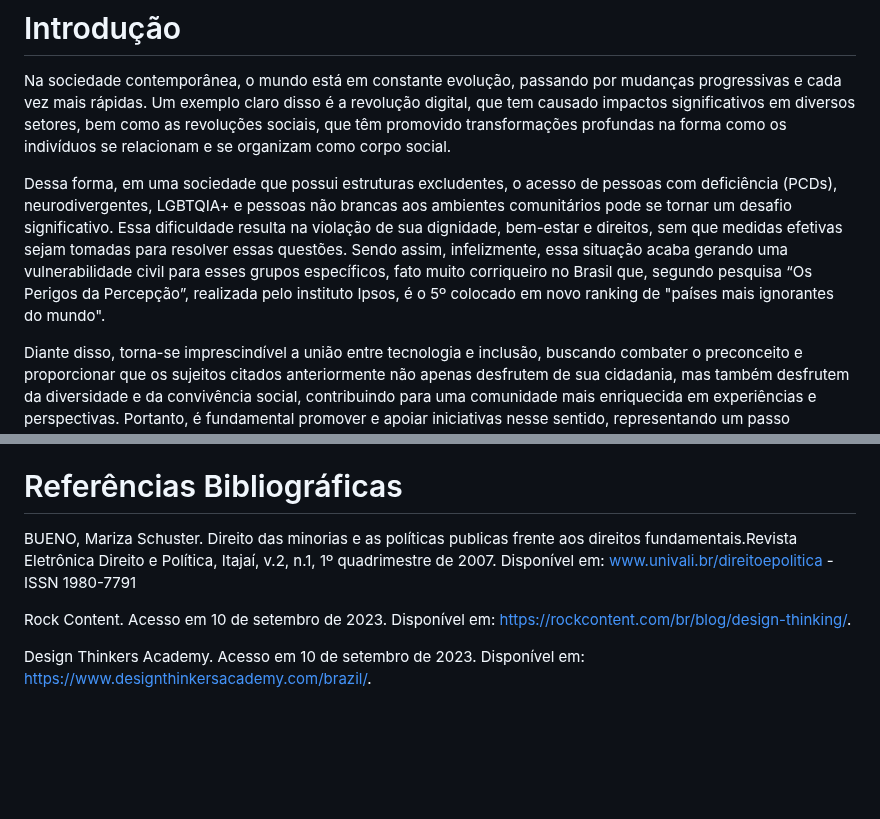
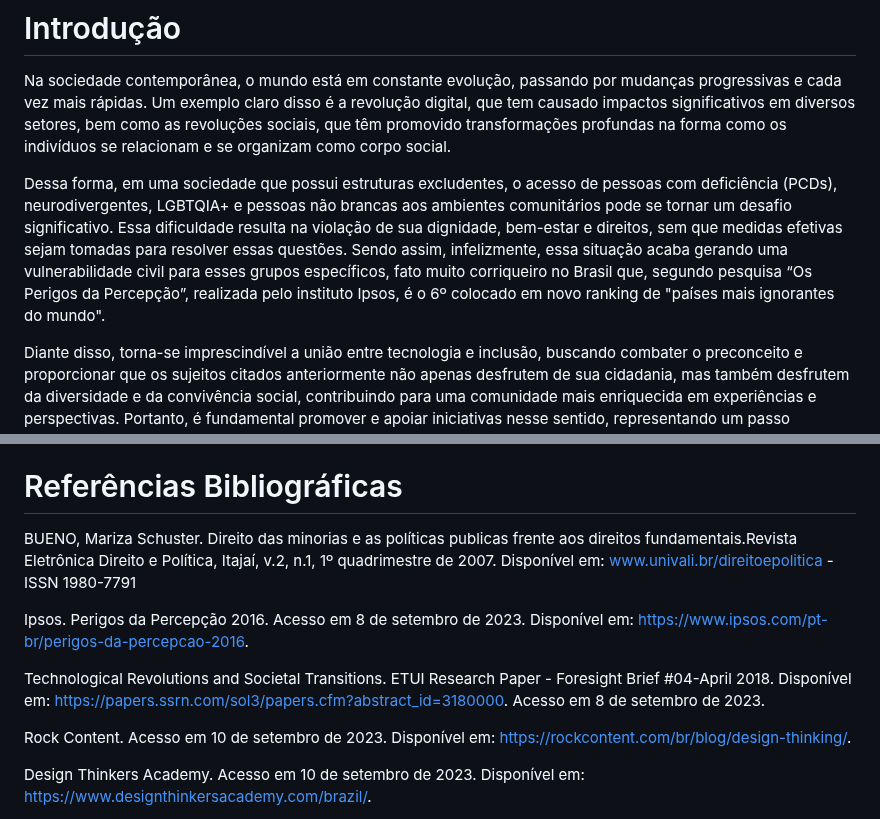
Before and after one commit to ICEI-PUCMinas-PSG-SI-TI/psg-si-2023-02-ti-web-1854101-projeto-incluir, a Markdown page: docs/relatorio/Relatorio Tecnico - TEMPLATE.md, 2 parts joined by grey strips. GitHub-like rendering; blank space fills up the shorter version.

```diff
--- a/docs/relatorio/Relatorio Tecnico - TEMPLATE.md
+++ b/docs/relatorio/Relatorio Tecnico - TEMPLATE.md
@@ -39,7 +39,7 @@
 
 Na sociedade contemporânea, o mundo está em constante evolução, passando por mudanças progressivas e cada vez mais rápidas. Um exemplo claro disso é a revolução digital, que tem causado impactos significativos em diversos setores, bem como as revoluções sociais, que têm promovido transformações profundas na forma como os indivíduos se relacionam e se organizam como corpo social.
 
-Dessa forma, em uma sociedade que possui estruturas excludentes, o acesso de pessoas com deficiência (PCDs), neurodivergentes, LGBTQIA+ e pessoas não brancas aos ambientes comunitários pode se tornar um desafio significativo. Essa dificuldade resulta na violação de sua dignidade, bem-estar e direitos, sem que medidas efetivas sejam tomadas para resolver essas questões. Sendo assim, infelizmente, essa situação acaba gerando uma vulnerabilidade civil para esses grupos específicos, fato muito corriqueiro no Brasil que, segundo pesquisa “Os Perigos da Percepção”, realizada pelo instituto Ipsos, é o 5º colocado em novo ranking de "países mais ignorantes do mundo".
+Dessa forma, em uma sociedade que possui estruturas excludentes, o acesso de pessoas com deficiência (PCDs), neurodivergentes, LGBTQIA+ e pessoas não brancas aos ambientes comunitários pode se tornar um desafio significativo. Essa dificuldade resulta na violação de sua dignidade, bem-estar e direitos, sem que medidas efetivas sejam tomadas para resolver essas questões. Sendo assim, infelizmente, essa situação acaba gerando uma vulnerabilidade civil para esses grupos específicos, fato muito corriqueiro no Brasil que, segundo pesquisa “Os Perigos da Percepção”, realizada pelo instituto Ipsos, é o 6º colocado em novo ranking de "países mais ignorantes do mundo".
 
 Diante disso, torna-se imprescindível a união entre tecnologia e inclusão, buscando combater o preconceito e proporcionar que os sujeitos citados anteriormente não apenas desfrutem de sua cidadania, mas também desfrutem da diversidade e da convivência social, contribuindo para uma comunidade mais enriquecida em experiências e perspectivas. Portanto, é fundamental promover e apoiar iniciativas nesse sentido, representando um passo importante rumo à construção de um mundo mais inclusivo e acolhedor para todos.
 
@@ -194,6 +194,10 @@ Portanto, o site tem como objetivo facilitar o acesso seguro de pessoas em situa
 
 BUENO,  Mariza  Schuster.  Direito  das  minorias  e  as  políticas  publicas  frente  aos  direitos  fundamentais.Revista  Eletrônica  Direito  e  Política,        Itajaí,    v.2,    n.1,    1º    quadrimestre    de    2007.  Disponível em: www.univali.br/direitoepolitica - ISSN 1980-7791
 
+Ipsos. Perigos da Percepção 2016. Acesso em 8 de setembro de 2023. Disponível em: https://www.ipsos.com/pt-br/perigos-da-percepcao-2016.
+
+Technological Revolutions and Societal Transitions. ETUI Research Paper - Foresight Brief #04-April 2018. Disponível em: https://papers.ssrn.com/sol3/papers.cfm?abstract_id=3180000. Acesso em 8 de setembro de 2023.
+
 Rock Content. Acesso em 10 de setembro de 2023. Disponível em: https://rockcontent.com/br/blog/design-thinking/.
 
 Design Thinkers Academy. Acesso em 10 de setembro de 2023. Disponível em: https://www.designthinkersacademy.com/brazil/.
```
